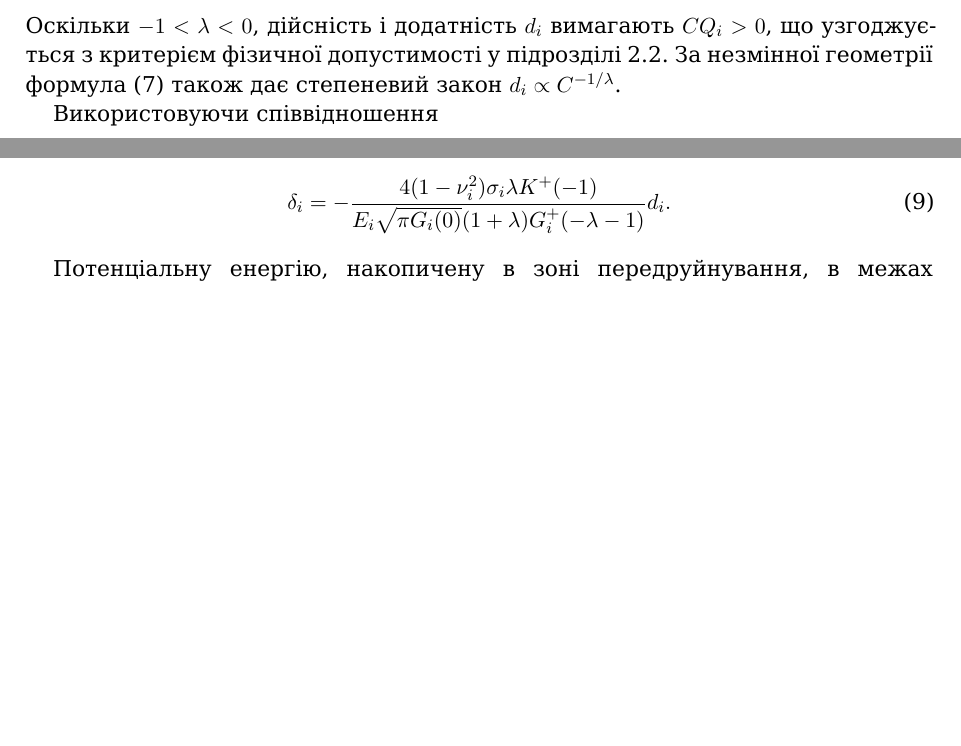
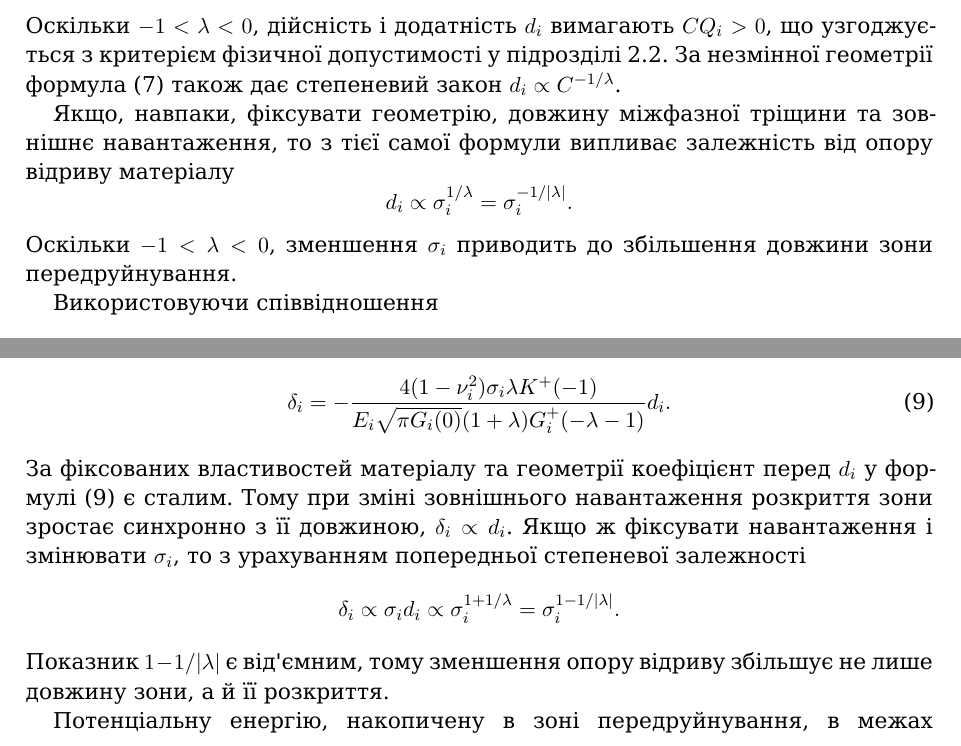
Before and after one commit to mfs9697/Dudyk, a LaTeX paper (manuscript/latex/main.tex, which reads manuscript/latex/sections/03_process_zone_parameters.tex): two parts of page 7 of 13, joined at a grey line, cut so that both start at the same text, the shorter picture padded with empty space. Compiled offline with XeLaTeX; a missing font is replaced by an installed copy or a similar font.

Commit message:
Integrate process-zone scaling interpretation

```diff
--- a/manuscript/latex/sections/03_process_zone_parameters.tex
+++ b/manuscript/latex/sections/03_process_zone_parameters.tex
@@ -199,6 +199,16 @@ $CQ_i>0$, що узгоджується з критерієм фізичної
 формула~\eqref{eq:process-zone-length} також дає степеневий закон
 $d_i\propto C^{-1/\lambda}$.
 
+Якщо, навпаки, фіксувати геометрію, довжину міжфазної тріщини та
+зовнішнє навантаження, то з тієї самої формули випливає залежність від
+опору відриву матеріалу
+\begin{equation*}
+  d_i\propto \sigma_i^{1/\lambda}
+  =\sigma_i^{-1/|\lambda|}.
+\end{equation*}
+Оскільки $-1<\lambda<0$, зменшення $\sigma_i$ приводить до збільшення
+довжини зони передруйнування.
+
 Використовуючи співвідношення
 \begin{equation*}
   Q_i=g_1q_i l^{\lambda_0-\lambda},
@@ -239,6 +249,18 @@ $\delta_i=\jump{u_\theta(0,\beta_i)}$. Із означення $\Phi_i^-(p)$
   -\frac{4(1-\nu_i^2)\sigma_i\lambda K^+(-1)}
   {E_i\sqrt{\pi G_i(0)}(1+\lambda)G_i^+(-\lambda-1)}d_i.
 \end{equation}
+За фіксованих властивостей матеріалу та геометрії коефіцієнт перед $d_i$
+у формулі~\eqref{eq:process-zone-opening} є сталим. Тому при зміні
+зовнішнього навантаження розкриття зони зростає синхронно з її довжиною,
+$\delta_i\propto d_i$. Якщо ж фіксувати навантаження і змінювати
+$\sigma_i$, то з урахуванням попередньої степеневої залежності
+\begin{equation*}
+  \delta_i\propto \sigma_i d_i
+  \propto \sigma_i^{1+1/\lambda}
+  =\sigma_i^{1-1/|\lambda|}.
+\end{equation*}
+Показник $1-1/|\lambda|$ є від'ємним, тому зменшення опору відриву
+збільшує не лише довжину зони, а й її розкриття.
 
 Потенціальну енергію, накопичену в зоні передруйнування, в межах
 прийнятої моделі визначаємо рівністю [8]
```
